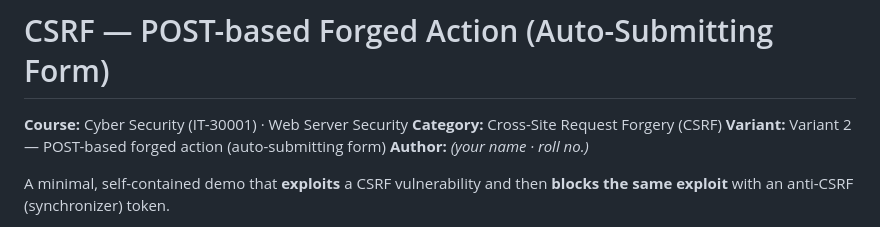
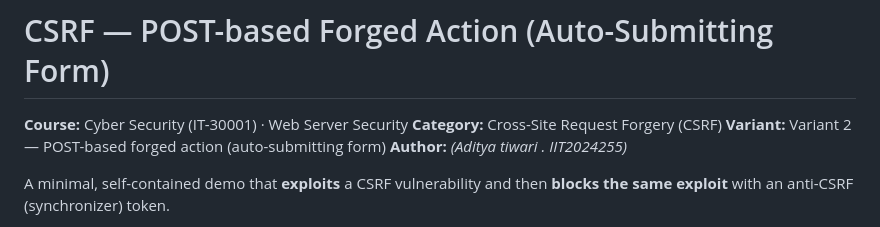
Before and after one commit to DevNovice05/web-server-security-grp21, a Markdown page: csrf/README.md, the part around the change. Rendered like a GitHub page.

```diff
--- a/csrf/README.md
+++ b/csrf/README.md
@@ -3,7 +3,7 @@
 **Course:** Cyber Security (IT-30001) · Web Server Security
 **Category:** Cross-Site Request Forgery (CSRF)
 **Variant:** Variant 2 — POST-based forged action (auto-submitting form)
-**Author:** *(your name · roll no.)*
+**Author:** *(Aditya tiwari . IIT2024255)*
 
 A minimal, self-contained demo that **exploits** a CSRF vulnerability and then
 **blocks the same exploit** with an anti-CSRF (synchronizer) token.
```
